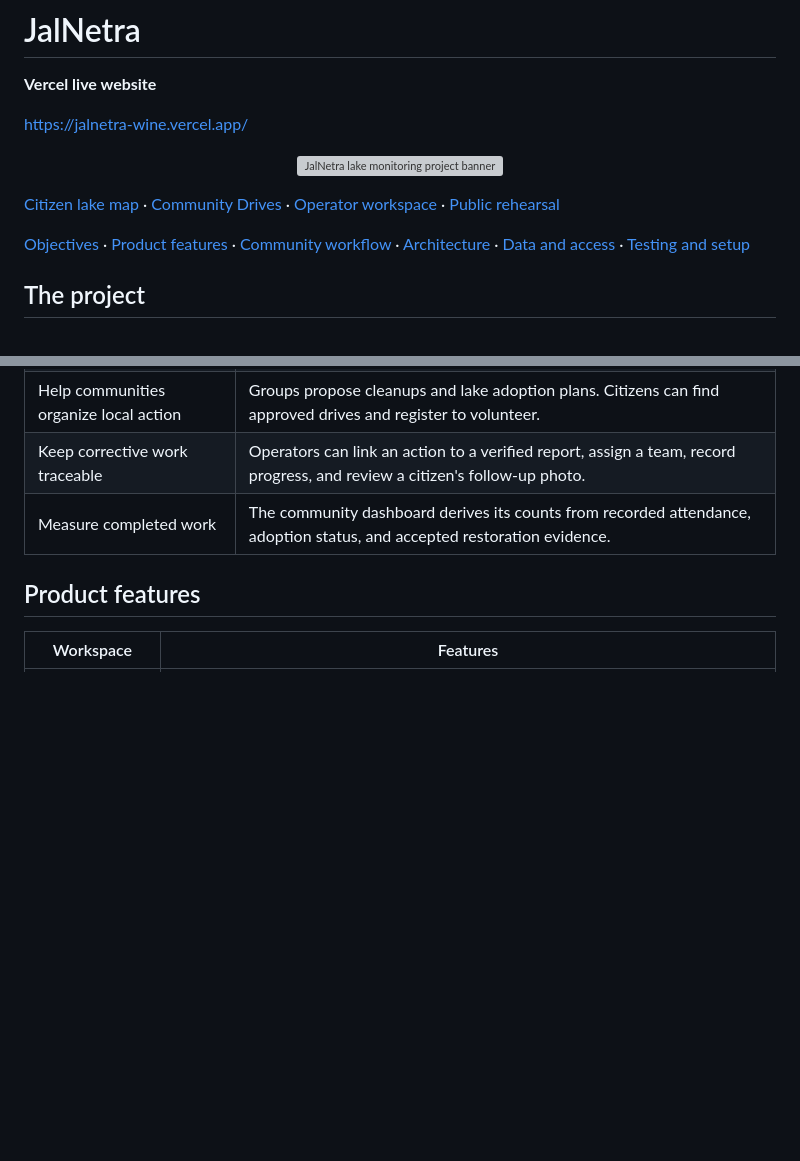
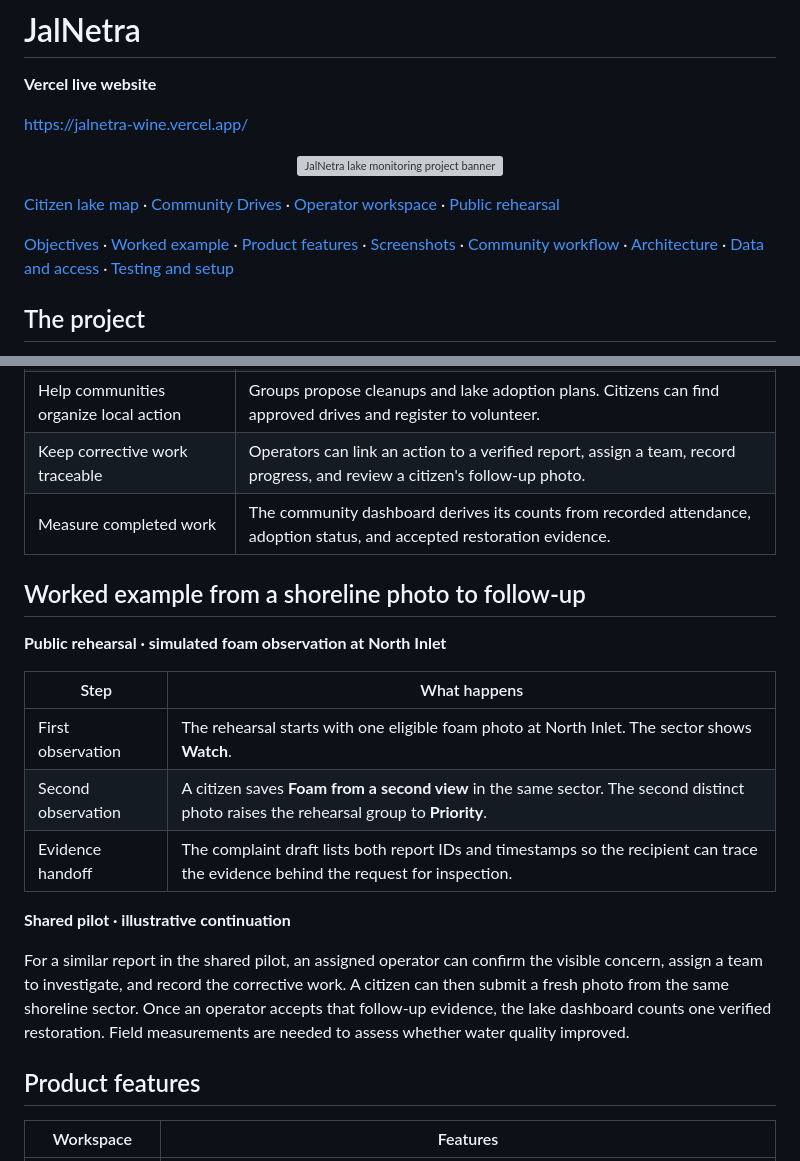
Before and after one commit to BagaaBhai28/JalNetra, a Markdown page: README.md, 2 parts joined by grey strips. GitHub-like rendering; blank space fills up the shorter version; grey boxes are pictures that could not be loaded.

```diff
--- a/README.md
+++ b/README.md
@@ -10,7 +10,7 @@
 
 [Citizen lake map](https://jalnetra-wine.vercel.app/pilot.html?role=citizen) · [Community Drives](https://jalnetra-wine.vercel.app/community.html) · [Operator workspace](https://jalnetra-wine.vercel.app/pilot.html?role=operator) · [Public rehearsal](https://jalnetra-wine.vercel.app/?demo=1)
 
-[Objectives](#objectives) · [Product features](#product-features) · [Community workflow](#community-workflow) · [Architecture](#system-architecture) · [Data and access](#data-and-access) · [Testing and setup](#testing-and-setup)
+[Objectives](#objectives) · [Worked example](#worked-example-from-a-shoreline-photo-to-follow-up) · [Product features](#product-features) · [Screenshots](#screenshots) · [Community workflow](#community-workflow) · [Architecture](#system-architecture) · [Data and access](#data-and-access) · [Testing and setup](#testing-and-setup)
 
 ## The project
 
@@ -28,6 +28,20 @@ A resident might notice foam, algae-like growth, waste dumping, or a suspected d
 | Keep corrective work traceable | Operators can link an action to a verified report, assign a team, record progress, and review a citizen's follow-up photo. |
 | Measure completed work | The community dashboard derives its counts from recorded attendance, adoption status, and accepted restoration evidence. |
 
+## Worked example from a shoreline photo to follow-up
+
+**Public rehearsal · simulated foam observation at North Inlet**
+
+| Step | What happens |
+| --- | --- |
+| First observation | The rehearsal starts with one eligible foam photo at North Inlet. The sector shows **Watch**. |
+| Second observation | A citizen saves **Foam from a second view** in the same sector. The second distinct photo raises the rehearsal group to **Priority**. |
+| Evidence handoff | The complaint draft lists both report IDs and timestamps so the recipient can trace the evidence behind the request for inspection. |
+
+**Shared pilot · illustrative continuation**
+
+For a similar report in the shared pilot, an assigned operator can confirm the visible concern, assign a team to investigate, and record the corrective work. A citizen can then submit a fresh photo from the same shoreline sector. Once an operator accepts that follow-up evidence, the lake dashboard counts one verified restoration. Field measurements are needed to assess whether water quality improved.
+
 ## Product features
 
 | Workspace | Features |
```
Also changed, not shown: other parts of README.md (+22 -0 lines), assets/screenshots/citizen-advisory.png (added), assets/screenshots/community-drives.png (added), assets/screenshots/restoration-tracker.png (added).
